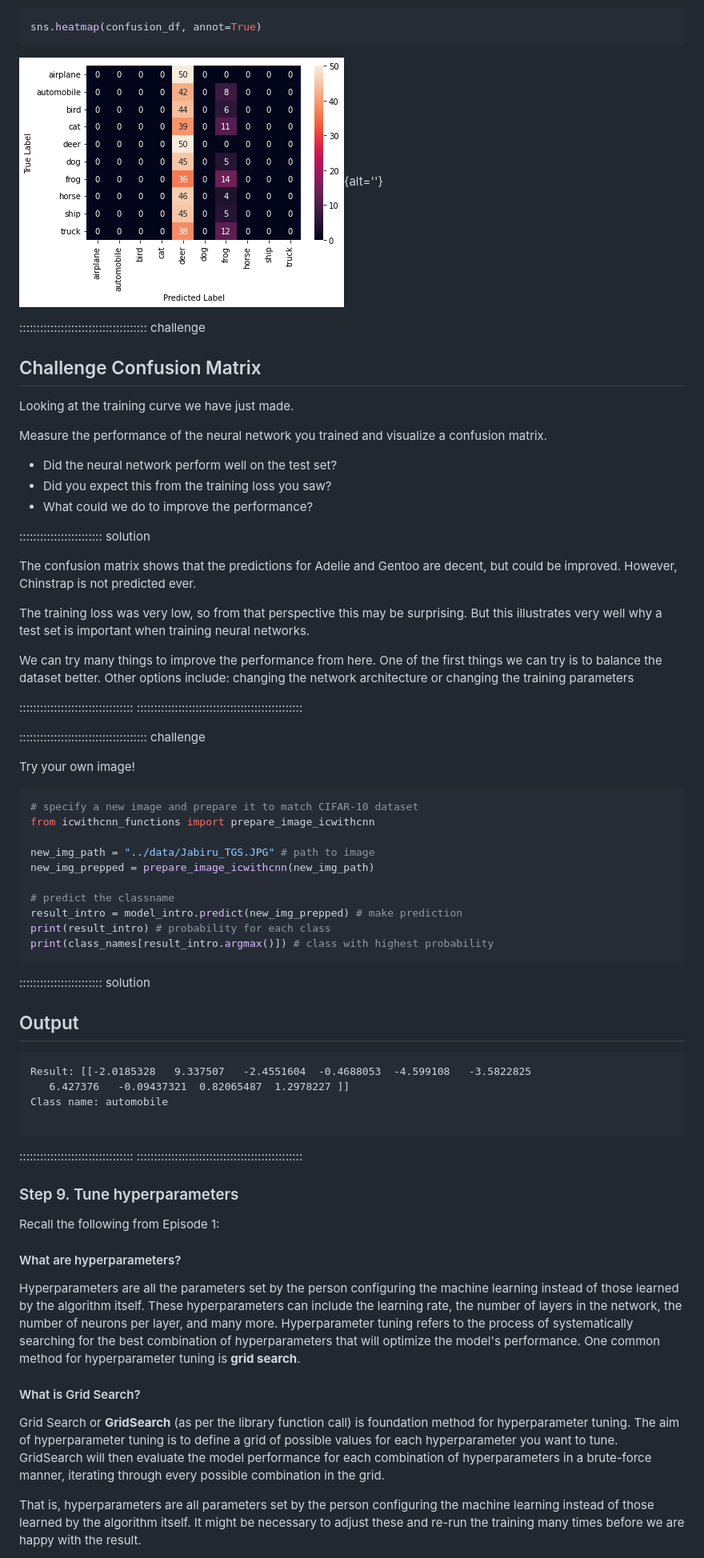
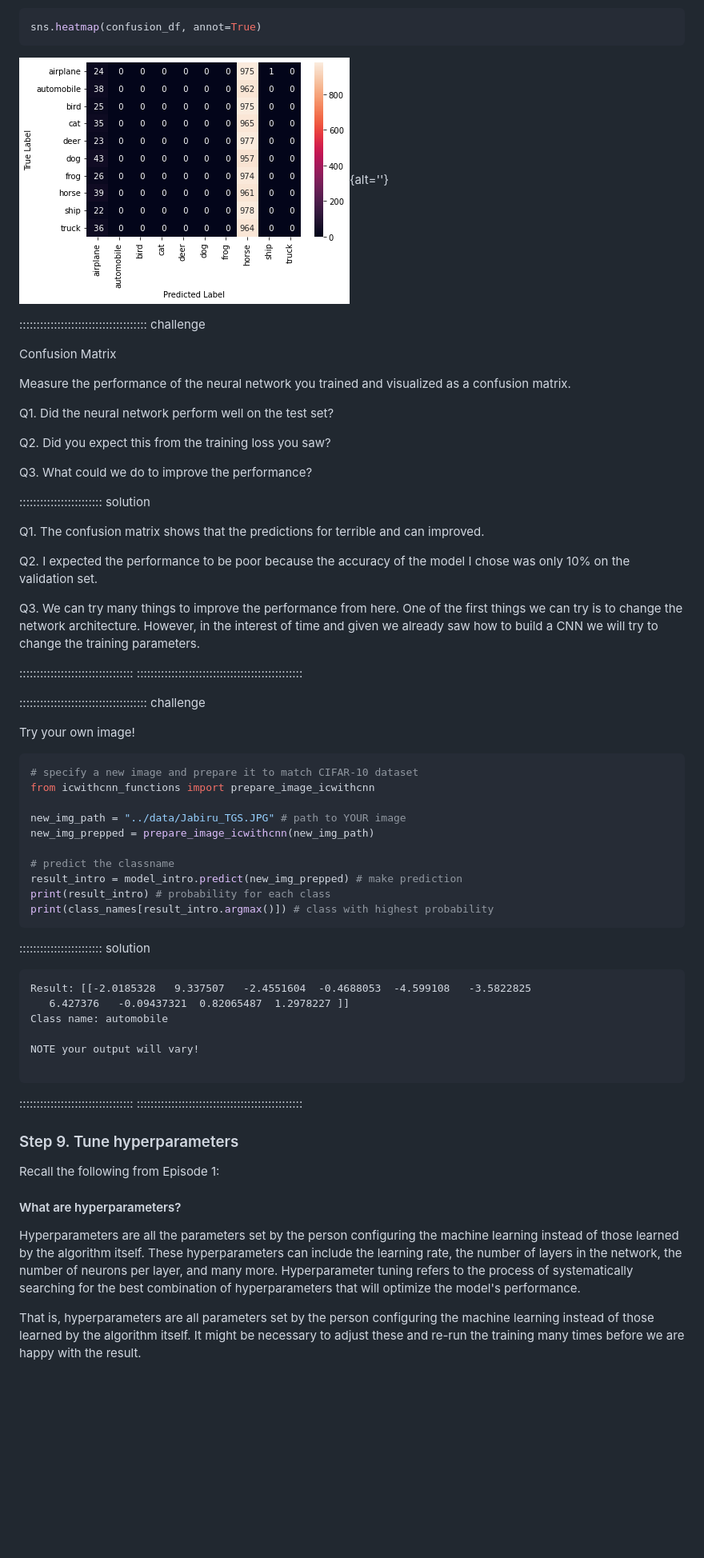
Before and after one commit to carpentries-incubator/intro-image-classification-cnn, a Markdown page: episodes/05-evaluate-predict-cnn.md, the part around one of its changes. Shown at 80% size. Drawn GitHub-style; pictures changed too: episodes/fig/05_pred_v_true_confusion_matrix.png; blank space fills up the shorter version.

Commit message:
finish content changes re prediction conf matrix; update figs; fix code to match

````diff
--- a/episodes/05-evaluate-predict-cnn.md
+++ b/episodes/05-evaluate-predict-cnn.md
@@ -178,23 +197,23 @@ sns.heatmap(confusion_df, annot=True)
 
 ::::::::::::::::::::::::::::::::::::: challenge
 
-## Challenge Confusion Matrix
+Confusion Matrix
 
-Looking at the training curve we have just made.
+Measure the performance of the neural network you trained and visualized as a confusion matrix.
 
-Measure the performance of the neural network you trained and visualize a confusion matrix.
+Q1. Did the neural network perform well on the test set?
 
-- Did the neural network perform well on the test set?
-- Did you expect this from the training loss you saw?
-- What could we do to improve the performance?
+Q2. Did you expect this from the training loss you saw?
+
+Q3. What could we do to improve the performance?
 
 :::::::::::::::::::::::: solution
 
-The confusion matrix shows that the predictions for Adelie and Gentoo are decent, but could be improved. However, Chinstrap is not predicted ever.
+Q1. The confusion matrix shows that the predictions for terrible and can improved.
 
-The training loss was very low, so from that perspective this may be surprising. But this illustrates very well why a test set is important when training neural networks.
+Q2. I expected the performance to be poor because the accuracy of the model I chose was only 10% on the validation set.
 
-We can try many things to improve the performance from here. One of the first things we can try is to balance the dataset better. Other options include: changing the network architecture or changing the training parameters
+Q3. We can try many things to improve the performance from here. One of the first things we can try is to change the network architecture. However, in the interest of time and given we already saw how to build a CNN we will try to change the training parameters.
 
 :::::::::::::::::::::::::::::::::
 ::::::::::::::::::::::::::::::::::::::::::::::::
@@ -207,7 +226,7 @@ Try your own image!
 # specify a new image and prepare it to match CIFAR-10 dataset
 from icwithcnn_functions import prepare_image_icwithcnn
 
-new_img_path = "../data/Jabiru_TGS.JPG" # path to image
+new_img_path = "../data/Jabiru_TGS.JPG" # path to YOUR image
 new_img_prepped = prepare_image_icwithcnn(new_img_path)
 
 # predict the classname
@@ -217,13 +236,12 @@ print(class_names[result_intro.argmax()]) # class with highest probability
 ```
 
 :::::::::::::::::::::::: solution
-
-## Output
-
 ```output
 Result: [[-2.0185328   9.337507   -2.4551604  -0.4688053  -4.599108   -3.5822825
    6.427376   -0.09437321  0.82065487  1.2978227 ]]
 Class name: automobile
+
+NOTE your output will vary!
 
 ```
 
@@ -237,11 +255,7 @@ Recall the following from Episode 1:
 
 #### What are hyperparameters?
 
-Hyperparameters are all the parameters set by the person configuring the machine learning instead of those learned by the algorithm itself. These hyperparameters can include the learning rate, the number of layers in the network, the number of neurons per layer, and many more. Hyperparameter tuning refers to the process of systematically searching for the best combination of hyperparameters that will optimize the model's performance. One common method for hyperparameter tuning is **grid search**.
-
-#### What is Grid Search?
-
-Grid Search or **GridSearch** (as per the library function call) is foundation method for hyperparameter tuning. The aim of hyperparameter tuning is to define a grid of possible values for each hyperparameter you want to tune. GridSearch will then evaluate the model performance for each combination of hyperparameters in a brute-force manner, iterating through every possible combination in the grid.
+Hyperparameters are all the parameters set by the person configuring the machine learning instead of those learned by the algorithm itself. These hyperparameters can include the learning rate, the number of layers in the network, the number of neurons per layer, and many more. Hyperparameter tuning refers to the process of systematically searching for the best combination of hyperparameters that will optimize the model's performance.
 
 That is, hyperparameters are all parameters set by the person configuring the machine learning instead of those learned by the algorithm itself. It might be necessary to adjust these and re-run the training many times before we are happy with the result.
 
````
Also changed, not shown: other parts of episodes/05-evaluate-predict-cnn.md (+88 -91 lines), episodes/fig/05_pred_v_true_plot_scatter.png (added), 1 other file.
